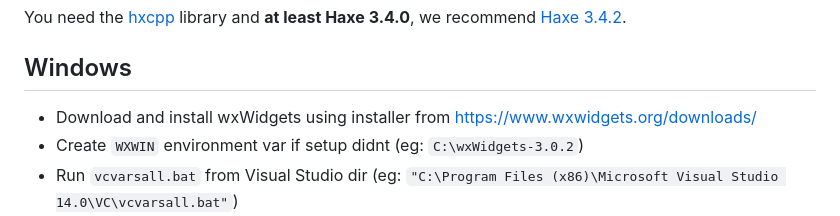
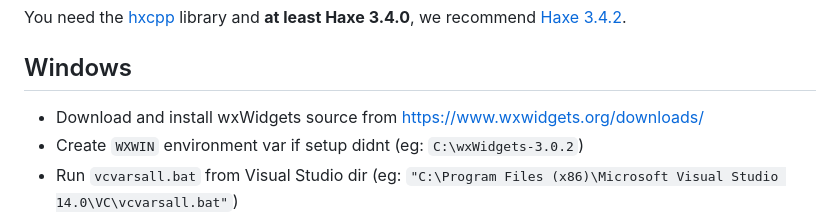
Before and after one commit to haxeui/hxWidgets, a Markdown page: README.md, the part around the change. Drawn GitHub-style.

```diff
--- a/README.md
+++ b/README.md
@@ -12,7 +12,7 @@ You need the [hxcpp](https://lib.haxe.org/p/hxcpp) library and **at least Haxe 3
 
 ## Windows
 
-* Download and install wxWidgets using installer from [https://www.wxwidgets.org/downloads/](https://www.wxwidgets.org/downloads/)
+* Download and install wxWidgets source from [https://www.wxwidgets.org/downloads/](https://www.wxwidgets.org/downloads/)
 * Create `WXWIN` environment var if setup didnt (eg: `C:\wxWidgets-3.0.2`)
 * Run `vcvarsall.bat` from Visual Studio dir
   (eg: `"C:\Program Files (x86)\Microsoft Visual Studio 14.0\VC\vcvarsall.bat"`)
```
